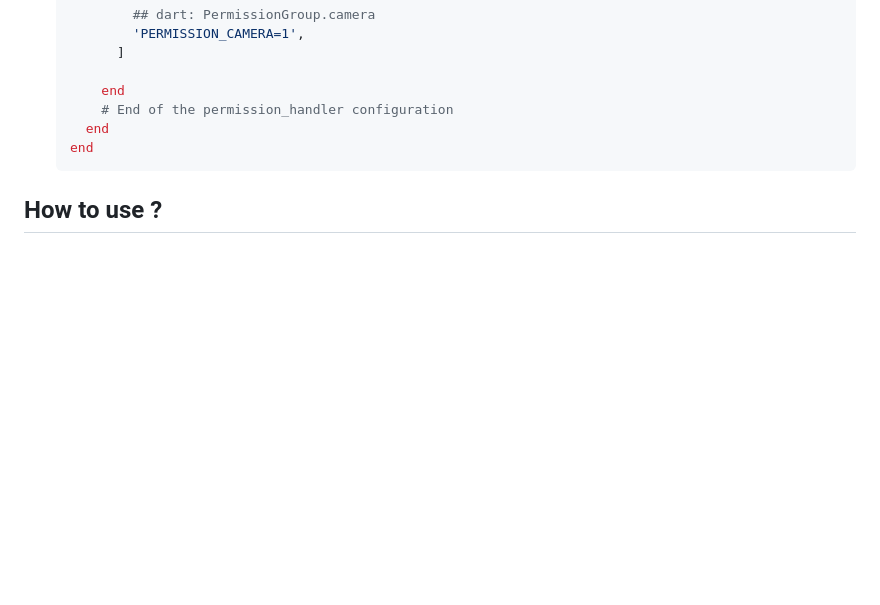
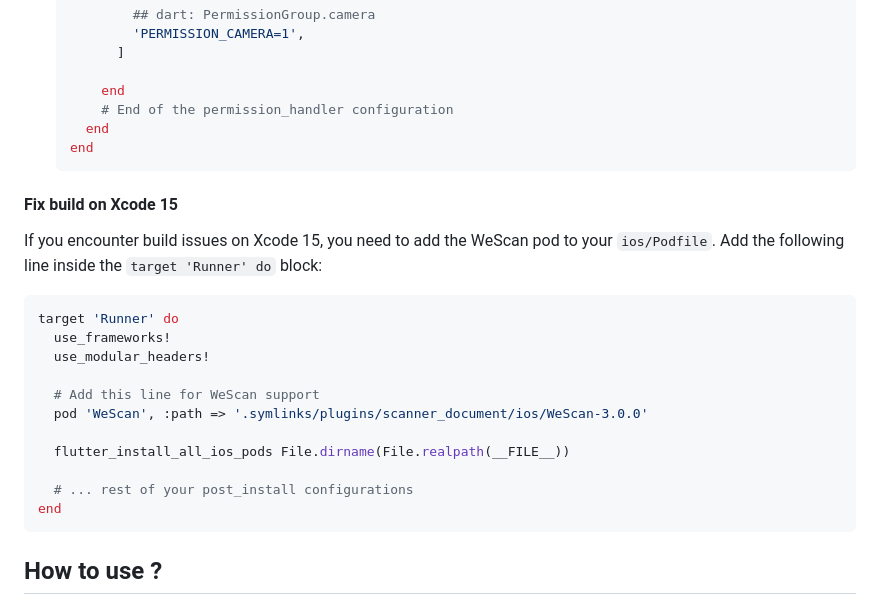
Before and after one commit to abdelrahmanredaelgendy/scanner_document, a Markdown page: README.md, the part around the change. GitHub-like rendering; blank space fills up the shorter version.

Commit message:
docs: Add Xcode 15 fix instructions for WeScan pod configuration

````diff
--- a/README.md
+++ b/README.md
@@ -82,6 +82,23 @@ platform :ios, '13.0'
    end
    ```
 
+#### Fix build on Xcode 15
+If you encounter build issues on Xcode 15, you need to add the WeScan pod to your `ios/Podfile`. Add the following line inside the `target 'Runner' do` block:
+
+```ruby
+target 'Runner' do
+  use_frameworks!
+  use_modular_headers!
+
+  # Add this line for WeScan support
+  pod 'WeScan', :path => '.symlinks/plugins/scanner_document/ios/WeScan-3.0.0'
+
+  flutter_install_all_ios_pods File.dirname(File.realpath(__FILE__))
+
+  # ... rest of your post_install configurations
+end
+```
+
 ## How to use ?
 
 The easiest way to get a list of images is:
````
